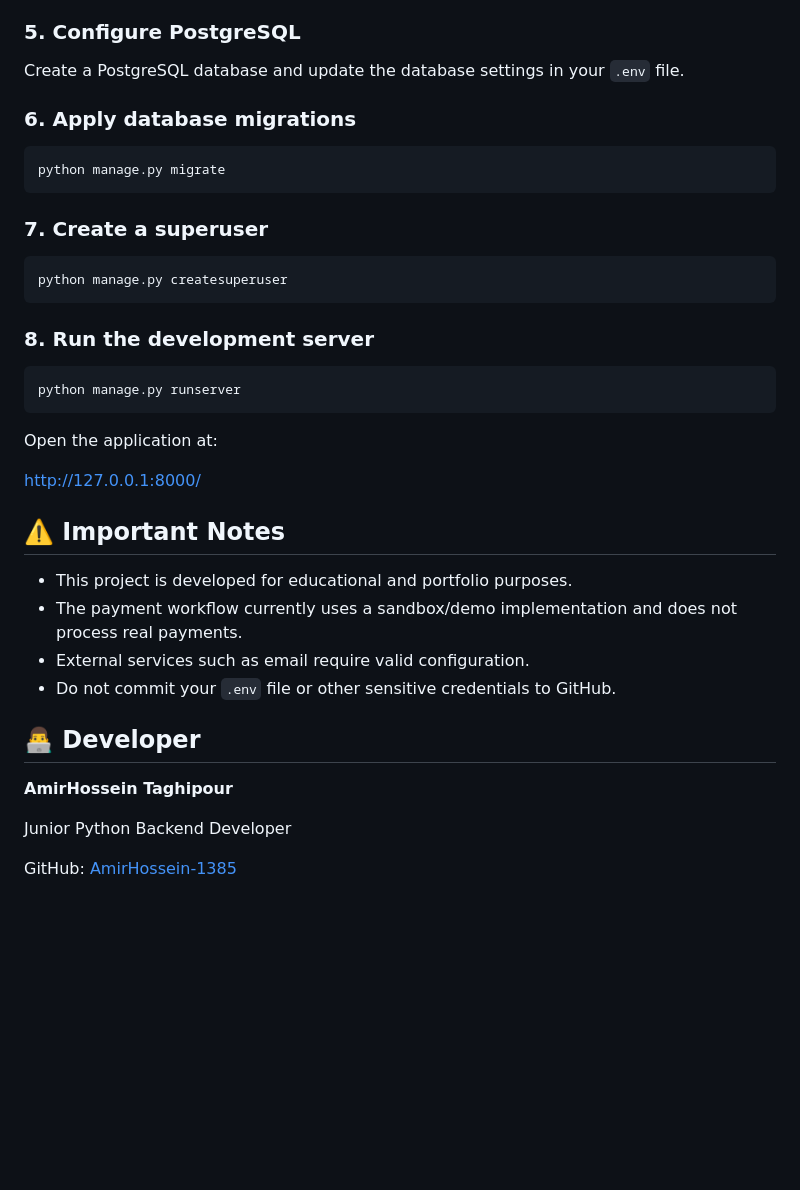
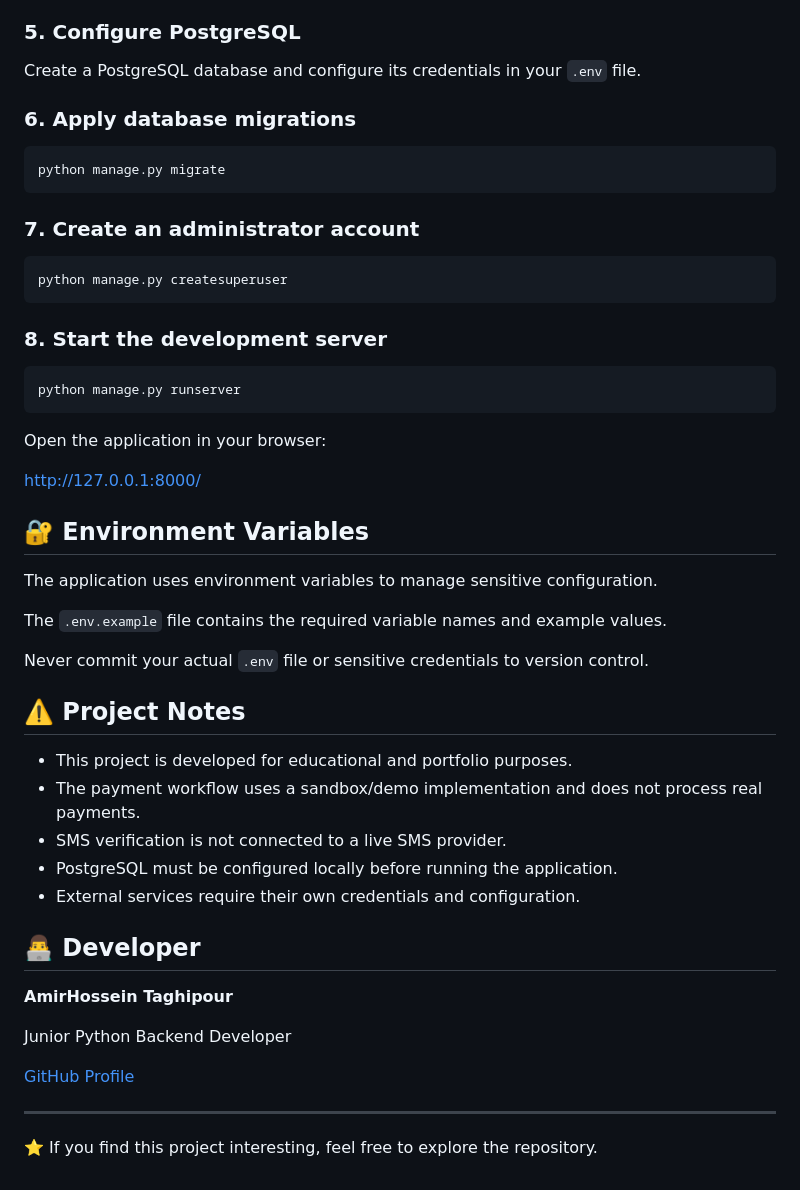
Before and after one commit to AmirHossein-1385/shop, a Markdown page: README.md, the part around one of its changes. GitHub-like rendering; blank space fills up the shorter version.

````diff
--- a/README.md
+++ b/README.md
@@ -143,7 +149,7 @@ Set your Django secret key, database credentials, and email configuration.
 
 ### 5. Configure PostgreSQL
 
-Create a PostgreSQL database and update the database settings in your `.env` file.
+Create a PostgreSQL database and configure its credentials in your `.env` file.
 
 ### 6. Apply database migrations
 
@@ -151,28 +157,37 @@ Create a PostgreSQL database and update the database settings in your `.env` fil
 python manage.py migrate
 ```
 
-### 7. Create a superuser
+### 7. Create an administrator account
 
 ```bash
 python manage.py createsuperuser
 ```
 
-### 8. Run the development server
+### 8. Start the development server
 
 ```bash
 python manage.py runserver
 ```
 
-Open the application at:
+Open the application in your browser:
 
 http://127.0.0.1:8000/
 
-## ⚠️ Important Notes
+## 🔐 Environment Variables
+
+The application uses environment variables to manage sensitive configuration.
+
+The `.env.example` file contains the required variable names and example values.
+
+Never commit your actual `.env` file or sensitive credentials to version control.
+
+## ⚠️ Project Notes
 
 - This project is developed for educational and portfolio purposes.
-- The payment workflow currently uses a sandbox/demo implementation and does not process real payments.
-- External services such as email require valid configuration.
-- Do not commit your `.env` file or other sensitive credentials to GitHub.
+- The payment workflow uses a sandbox/demo implementation and does not process real payments.
+- SMS verification is not connected to a live SMS provider.
+- PostgreSQL must be configured locally before running the application.
+- External services require their own credentials and configuration.
 
 ## 👨‍💻 Developer
 
@@ -180,4 +195,8 @@ http://127.0.0.1:8000/
 
 Junior Python Backend Developer
 
-GitHub: [AmirHossein-1385](https://github.com/AmirHossein-1385)
+[GitHub Profile](https://github.com/AmirHossein-1385)
+
+---
+
+⭐ If you find this project interesting, feel free to explore the repository.
````
Also changed, not shown: other parts of README.md (+67 -61 lines).
